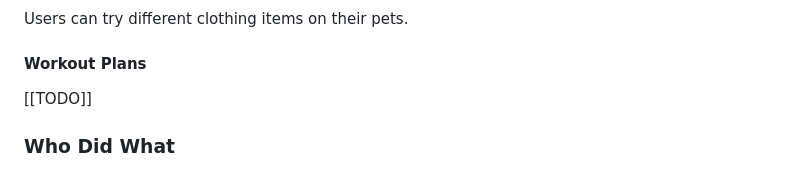
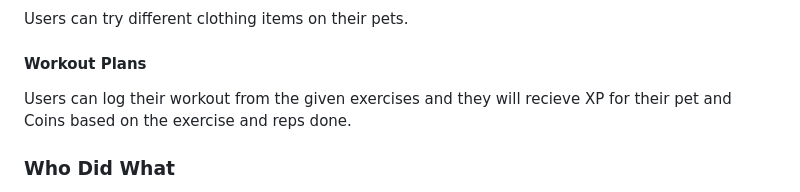
Before and after one commit to Red-Atagi/fitpet, a Markdown page: README.md, the part around the change. Rendered like a GitHub page.

Commit message:
added the Workout part in the README

```diff
--- a/README.md
+++ b/README.md
@@ -32,7 +32,7 @@ Users can view the clothing shop, where they can purchase clothing items they do
 Users can try different clothing items on their pets.
 
 #### Workout Plans
-[[TODO]]
+Users can log their workout from the given exercises and they will recieve XP for their pet and Coins based on the exercise and reps done.
 
 ### Who Did What
 - Account Creation: Eric and Gabe
```
